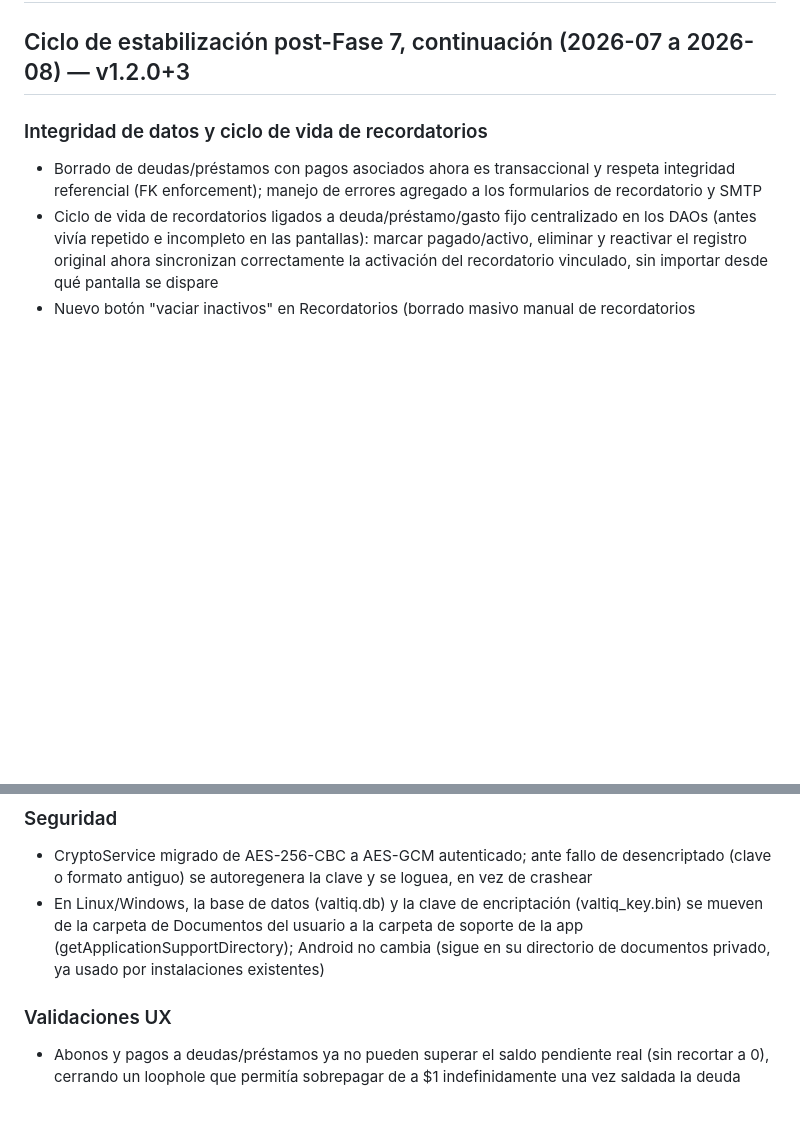
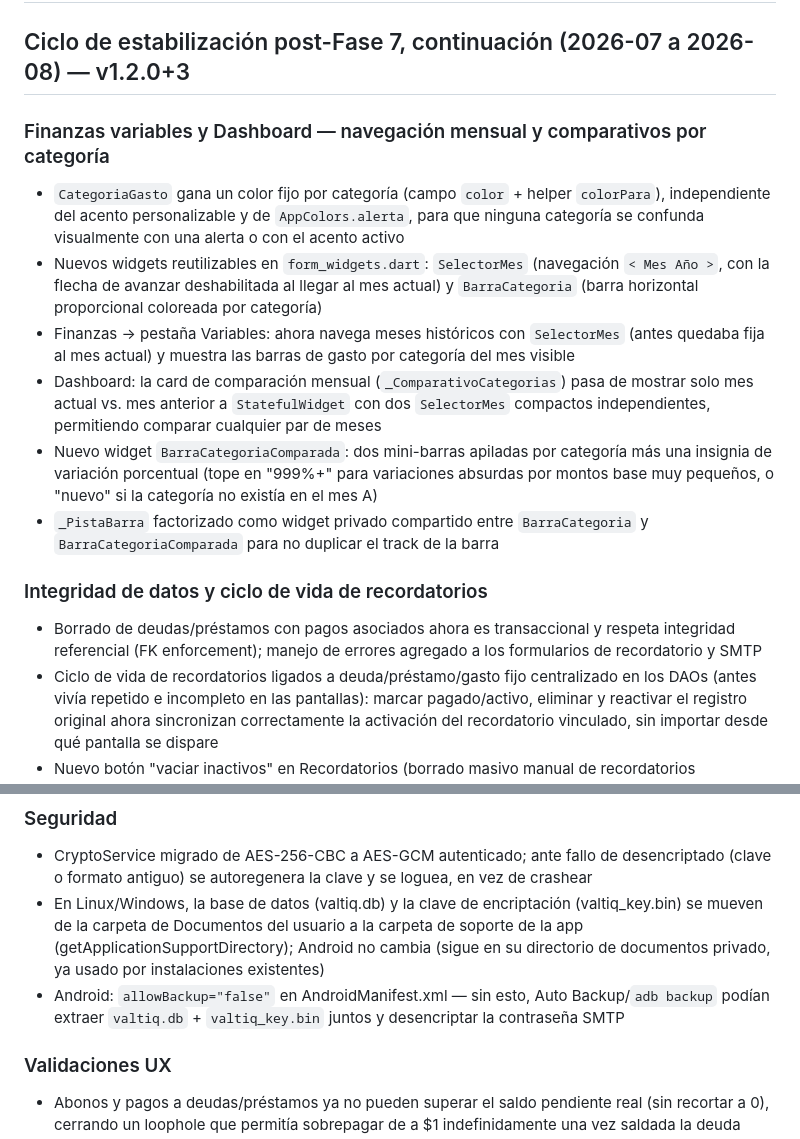
Before and after one commit to Sebastian-Code-0/Valtiq, a Markdown page: docs/CHANGELOG.md, 2 parts joined by grey strips. GitHub-like rendering; blank space fills up the shorter version.

Commit message:
docs: sync CHANGELOG and ARCHITECTURE with Finanzas Variables, Dashboard comparison, and Android backup fix

```diff
--- a/docs/CHANGELOG.md
+++ b/docs/CHANGELOG.md
@@ -1,6 +1,30 @@
 # Changelog
 
 ## Ciclo de estabilización post-Fase 7, continuación (2026-07 a 2026-08) — v1.2.0+3
+
+### Finanzas variables y Dashboard — navegación mensual y comparativos por categoría
+- `CategoriaGasto` gana un color fijo por categoría (campo `color` +
+  helper `colorPara`), independiente del acento personalizable y de
+  `AppColors.alerta`, para que ninguna categoría se confunda
+  visualmente con una alerta o con el acento activo
+- Nuevos widgets reutilizables en `form_widgets.dart`: `SelectorMes`
+  (navegación `< Mes Año >`, con la flecha de avanzar deshabilitada
+  al llegar al mes actual) y `BarraCategoria` (barra horizontal
+  proporcional coloreada por categoría)
+- Finanzas → pestaña Variables: ahora navega meses históricos con
+  `SelectorMes` (antes quedaba fija al mes actual) y muestra las
+  barras de gasto por categoría del mes visible
+- Dashboard: la card de comparación mensual (`_ComparativoCategorias`)
+  pasa de mostrar solo mes actual vs. mes anterior a `StatefulWidget`
+  con dos `SelectorMes` compactos independientes, permitiendo comparar
+  cualquier par de meses
+- Nuevo widget `BarraCategoriaComparada`: dos mini-barras apiladas por
+  categoría más una insignia de variación porcentual (tope en
+  "999%+" para variaciones absurdas por montos base muy pequeños, o
+  "nuevo" si la categoría no existía en el mes A)
+- `_PistaBarra` factorizado como widget privado compartido entre
+  `BarraCategoria` y `BarraCategoriaComparada` para no duplicar el
+  track de la barra
 
 ### Integridad de datos y ciclo de vida de recordatorios
 - Borrado de deudas/préstamos con pagos asociados ahora es
@@ -26,6 +50,9 @@
   (getApplicationSupportDirectory); Android no cambia (sigue en su
   directorio de documentos privado, ya usado por instalaciones
   existentes)
+- Android: `allowBackup="false"` en AndroidManifest.xml — sin esto,
+  Auto Backup/`adb backup` podían extraer `valtiq.db` +
+  `valtiq_key.bin` juntos y desencriptar la contraseña SMTP
 
 ### Validaciones UX
 - Abonos y pagos a deudas/préstamos ya no pueden superar el saldo
```
Also changed, not shown: docs/ARCHITECTURE.md (+32 -11 lines).
